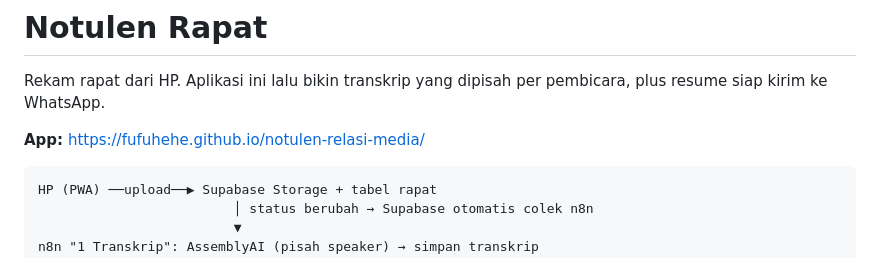
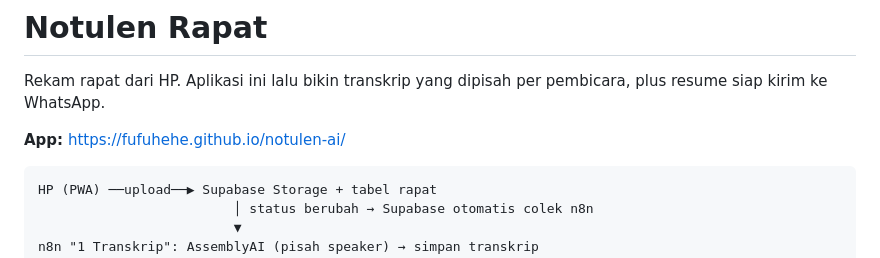
Before and after one commit to fufuhehe/notulen-ai, a Markdown page: README.md, the part around the change. Drawn GitHub-style.

Commit message:
README: link app baru (notulen-ai)
Co-Authored-By: Claude Opus 5.5 <noreply@anthropic.com>
Claude-Session: https://claude.ai/code/session_01GeRVYJtyrPm5FprL1Fy9eH

````diff
--- a/README.md
+++ b/README.md
@@ -2,7 +2,7 @@
 
 Rekam rapat dari HP. Aplikasi ini lalu bikin transkrip yang dipisah per pembicara, plus resume siap kirim ke WhatsApp.
 
-**App:** https://fufuhehe.github.io/notulen-relasi-media/
+**App:** https://fufuhehe.github.io/notulen-ai/
 
 ```
 HP (PWA) ──upload──▶ Supabase Storage + tabel rapat
````
